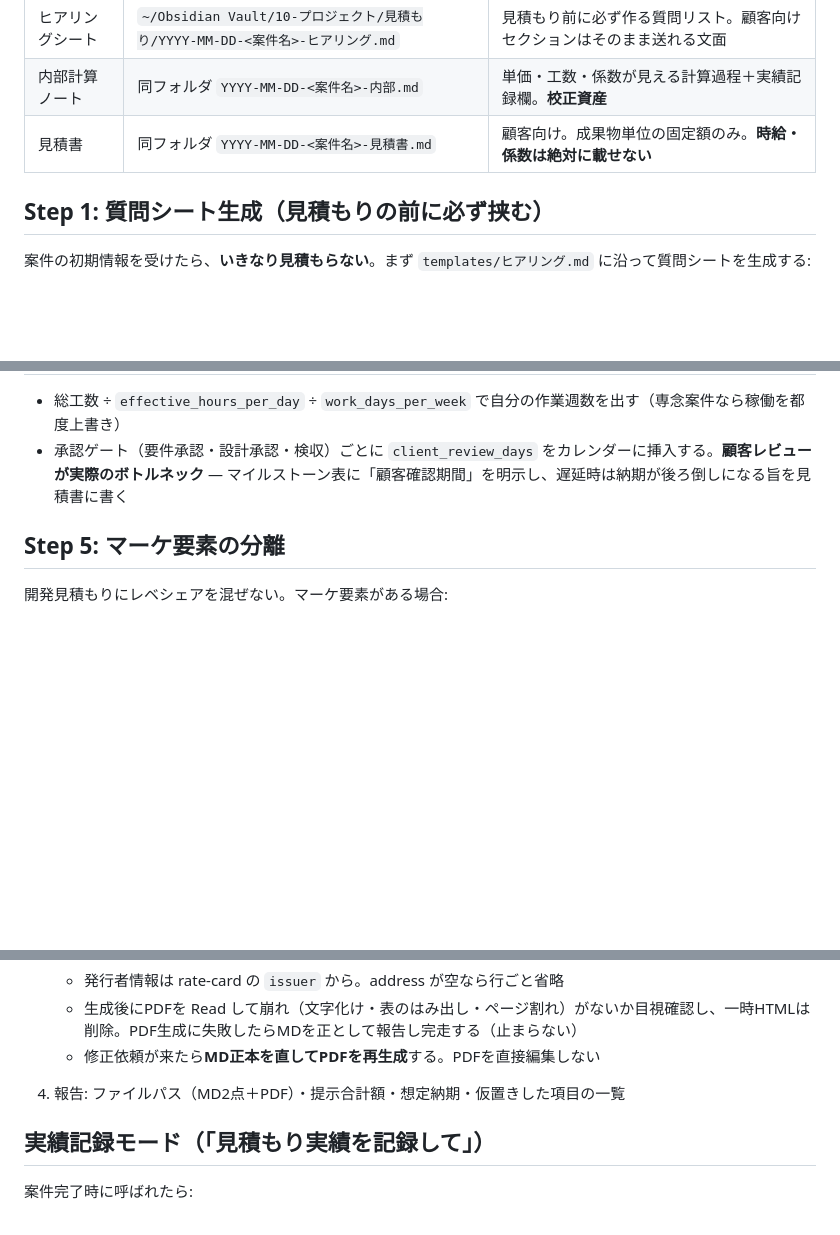
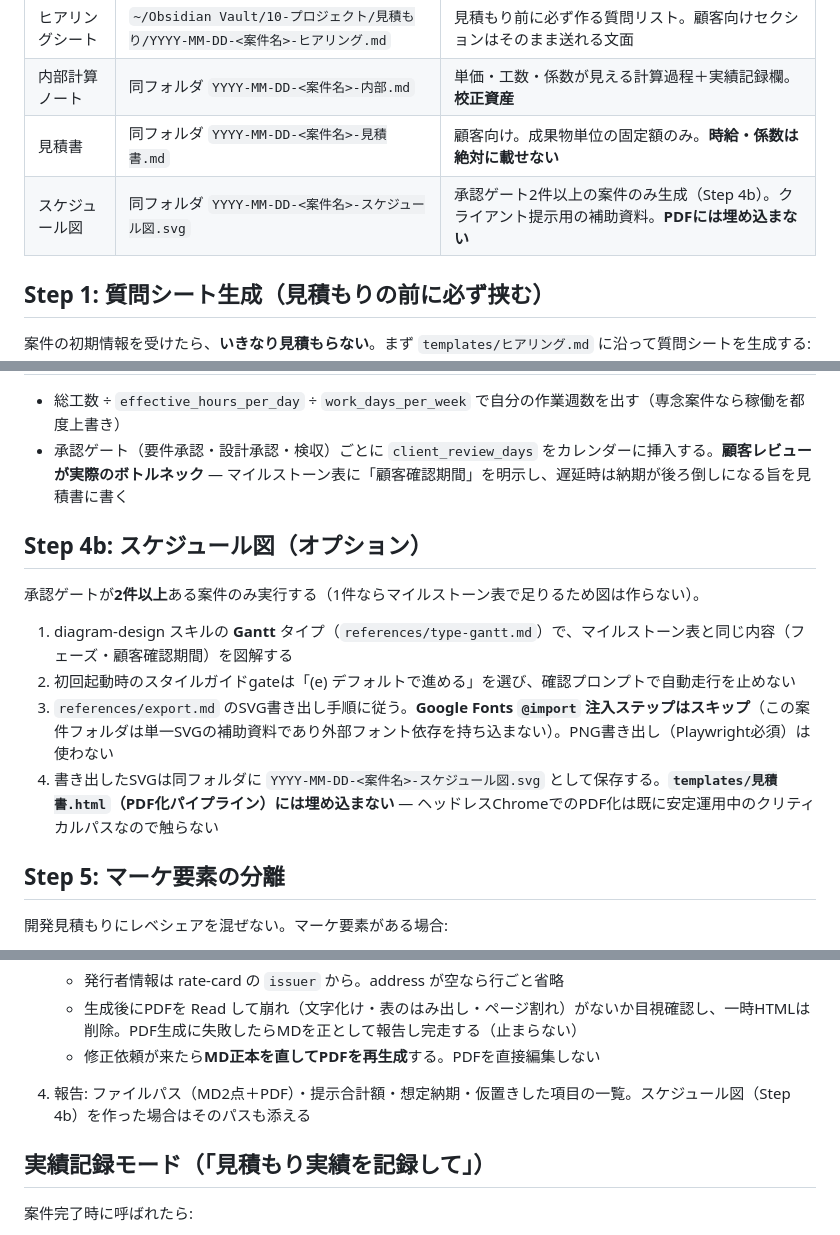
Before and after one commit to shoma-endo/custom-skills, a Markdown page: skills/estimate/SKILL.md, 3 parts joined by grey strips. GitHub-like rendering; blank space fills up the shorter version.

```diff
--- a/skills/estimate/SKILL.md
+++ b/skills/estimate/SKILL.md
@@ -18,6 +18,7 @@ allowed-tools:
 | ヒアリングシート | `~/Obsidian Vault/10-プロジェクト/見積もり/YYYY-MM-DD-<案件名>-ヒアリング.md` | 見積もり前に必ず作る質問リスト。顧客向けセクションはそのまま送れる文面 |
 | 内部計算ノート | 同フォルダ `YYYY-MM-DD-<案件名>-内部.md` | 単価・工数・係数が見える計算過程＋実績記録欄。**校正資産** |
 | 見積書 | 同フォルダ `YYYY-MM-DD-<案件名>-見積書.md` | 顧客向け。成果物単位の固定額のみ。**時給・係数は絶対に載せない** |
+| スケジュール図 | 同フォルダ `YYYY-MM-DD-<案件名>-スケジュール図.svg` | 承認ゲート2件以上の案件のみ生成（Step 4b）。クライアント提示用の補助資料。**PDFには埋め込まない** |
 
 ## Step 1: 質問シート生成（見積もりの前に必ず挟む）
 
@@ -51,6 +52,15 @@ allowed-tools:
 - 総工数 ÷ `effective_hours_per_day` ÷ `work_days_per_week` で自分の作業週数を出す（専念案件なら稼働を都度上書き）
 - 承認ゲート（要件承認・設計承認・検収）ごとに `client_review_days` をカレンダーに挿入する。**顧客レビューが実際のボトルネック** — マイルストーン表に「顧客確認期間」を明示し、遅延時は納期が後ろ倒しになる旨を見積書に書く
 
+## Step 4b: スケジュール図（オプション）
+
+承認ゲートが**2件以上**ある案件のみ実行する（1件ならマイルストーン表で足りるため図は作らない）。
+
+1. diagram-design スキルの **Gantt** タイプ（`references/type-gantt.md`）で、マイルストーン表と同じ内容（フェーズ・顧客確認期間）を図解する
+2. 初回起動時のスタイルガイドgateは「(e) デフォルトで進める」を選び、確認プロンプトで自動走行を止めない
+3. `references/export.md` のSVG書き出し手順に従う。**Google Fonts `@import` 注入ステップはスキップ**（この案件フォルダは単一SVGの補助資料であり外部フォント依存を持ち込まない）。PNG書き出し（Playwright必須）は使わない
+4. 書き出したSVGは同フォルダに `YYYY-MM-DD-<案件名>-スケジュール図.svg` として保存する。**`templates/見積書.html`（PDF化パイプライン）には埋め込まない** — ヘッドレスChromeでのPDF化は既に安定運用中のクリティカルパスなので触らない
+
 ## Step 5: マーケ要素の分離
 
 開発見積もりにレベシェアを混ぜない。マーケ要素がある場合:
@@ -82,7 +92,7 @@ allowed-tools:
    - 発行者情報は rate-card の `issuer` から。address が空なら行ごと省略
    - 生成後にPDFを Read して崩れ（文字化け・表のはみ出し・ページ割れ）がないか目視確認し、一時HTMLは削除。PDF生成に失敗したらMDを正として報告し完走する（止まらない）
    - 修正依頼が来たら**MD正本を直してPDFを再生成**する。PDFを直接編集しない
-4. 報告: ファイルパス（MD2点＋PDF）・提示合計額・想定納期・仮置きした項目の一覧
+4. 報告: ファイルパス（MD2点＋PDF）・提示合計額・想定納期・仮置きした項目の一覧。スケジュール図（Step 4b）を作った場合はそのパスも添える
 
 ## 実績記録モード（「見積もり実績を記録して」）
 
```
Also changed, not shown: skills/readme-audit/SKILL.md (+9 -1 lines).
